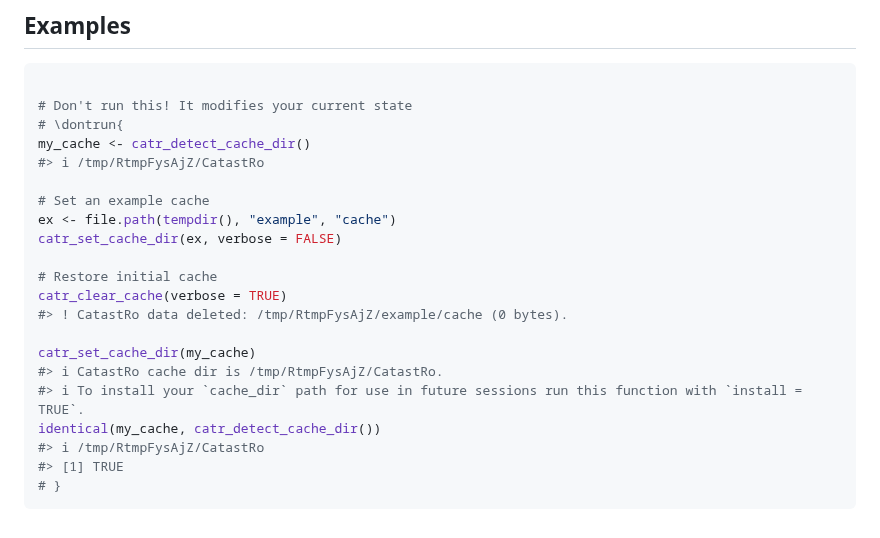
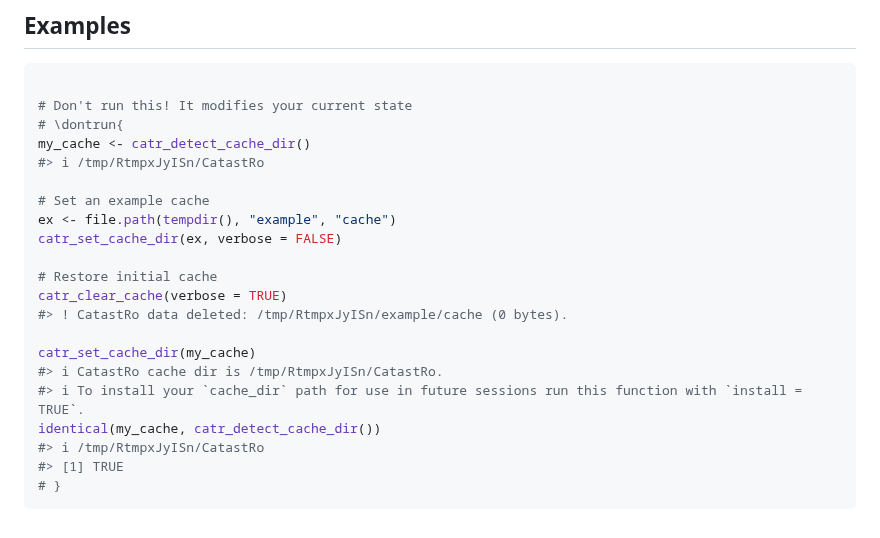
Before and after one commit to rOpenSpain/CatastRo, a Markdown page: reference/catr_clear_cache.md, the part around the change. Rendered like a GitHub page.

````diff
--- a/reference/catr_clear_cache.md
+++ b/reference/catr_clear_cache.md
@@ -55,7 +55,7 @@ Other cache utilities:
 # Don't run this! It modifies your current state
 # \dontrun{
 my_cache <- catr_detect_cache_dir()
-#> ℹ /tmp/RtmpFysAjZ/CatastRo
+#> ℹ /tmp/RtmpxJyISn/CatastRo
 
 # Set an example cache
 ex <- file.path(tempdir(), "example", "cache")
@@ -63,13 +63,13 @@ catr_set_cache_dir(ex, verbose = FALSE)
 
 # Restore initial cache
 catr_clear_cache(verbose = TRUE)
-#> ! CatastRo data deleted: /tmp/RtmpFysAjZ/example/cache (0 bytes).
+#> ! CatastRo data deleted: /tmp/RtmpxJyISn/example/cache (0 bytes).
 
 catr_set_cache_dir(my_cache)
-#> ℹ CatastRo cache dir is /tmp/RtmpFysAjZ/CatastRo.
+#> ℹ CatastRo cache dir is /tmp/RtmpxJyISn/CatastRo.
 #> ℹ To install your `cache_dir` path for use in future sessions run this function with `install = TRUE`.
 identical(my_cache, catr_detect_cache_dir())
-#> ℹ /tmp/RtmpFysAjZ/CatastRo
+#> ℹ /tmp/RtmpxJyISn/CatastRo
 #> [1] TRUE
 # }
 ```
````
Also changed, not shown: articles/CatastRo.md (+3 -4 lines), reference/catr_set_cache_dir.md (+8 -8 lines), articles/dviz-1.png, articles/minimal-1.png, reference/figures/README-atom-1.png, 5 other files.
